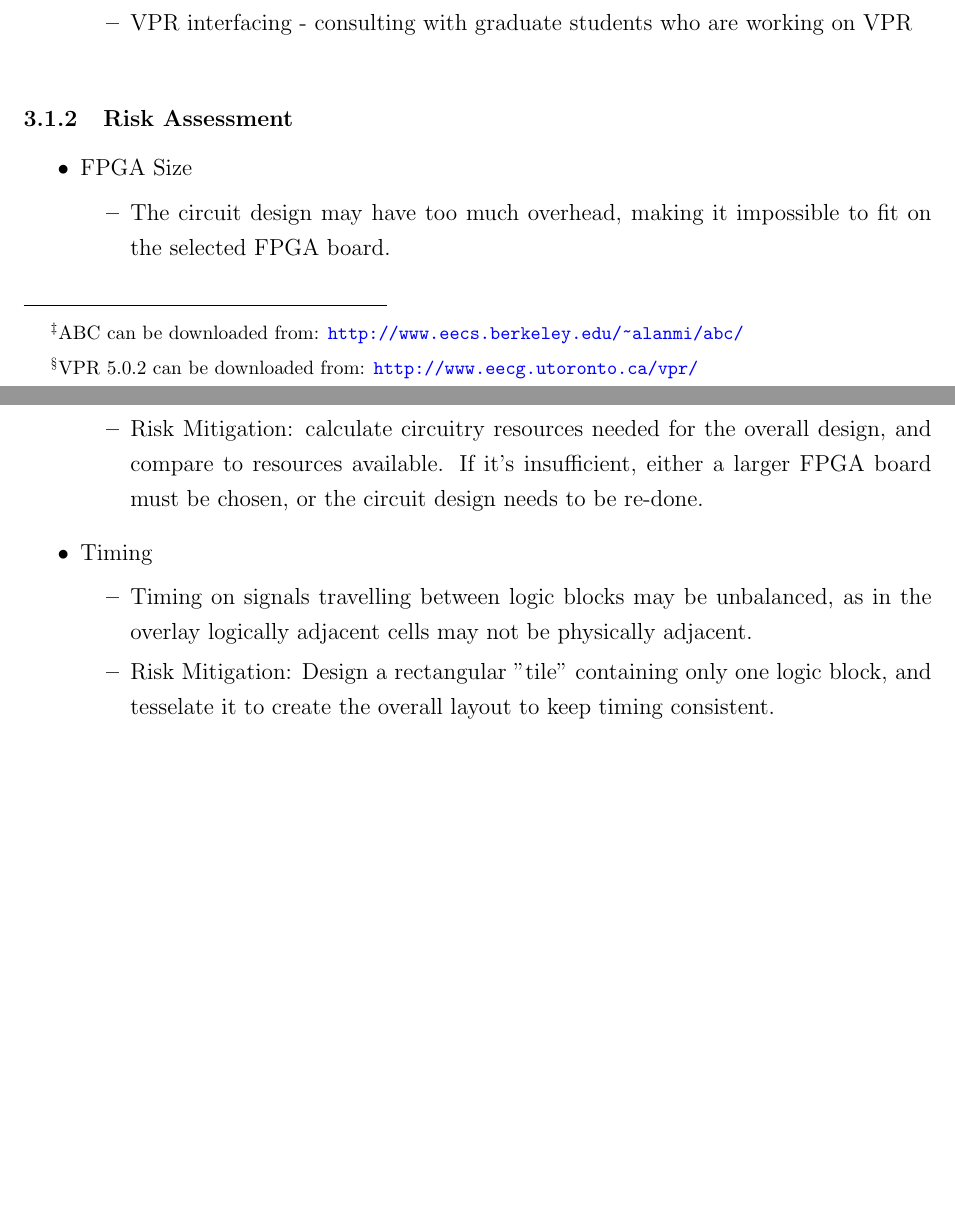
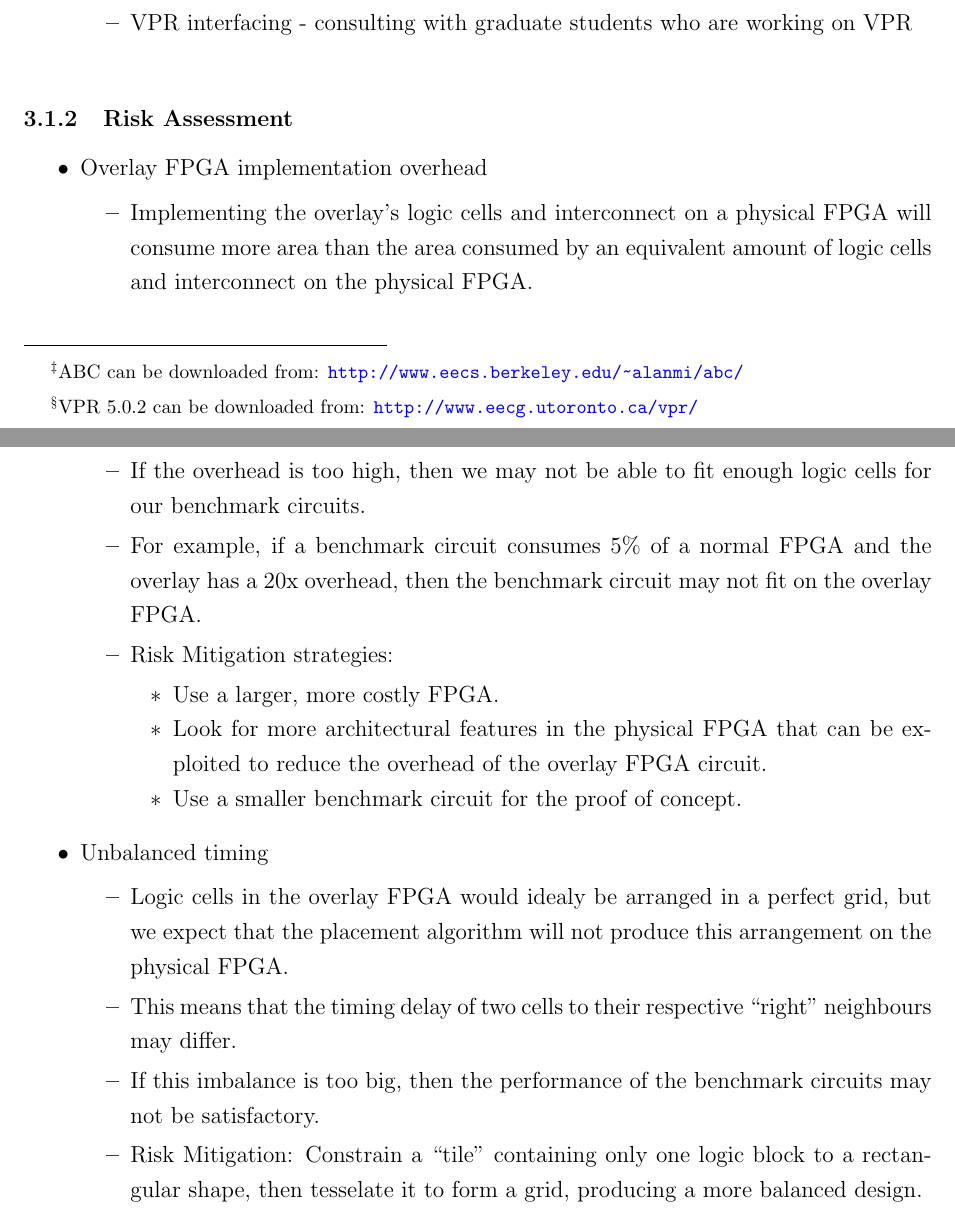
Before and after one commit to neilisaac/ece496, a LaTeX document (reports/proposal-draft-a/proposal.tex, which reads reports/proposal-draft-a/work-plan.tex): two parts of pages 9 and 10 of 11, joined at a grey line, cut so that both start at the same text, the shorter picture padded with empty space. Compiled offline with pdfLaTeX.

Commit message:
Improved "Risk Assessment" section.

```diff
--- a/reports/proposal-draft-a/work-plan.tex
+++ b/reports/proposal-draft-a/work-plan.tex
@@ -105,15 +105,24 @@
 \subsubsection{Risk Assessment}
 
 \begin{itemlist}
-	\item FPGA Size \
+	\item Overlay FPGA implementation overhead \
 		\begin{itemlist}
-			\item The circuit design may have too much overhead, making it impossible to fit on the selected FPGA board.
-			\item Risk Mitigation: calculate circuitry resources needed for the overall design, and compare to resources available.
-If it's insufficient, either a larger FPGA board must be chosen, or the circuit design needs to be re-done.
+			\item Implementing the overlay's logic cells and interconnect on a physical FPGA will consume more area than the area consumed by an equivalent amount of logic cells and interconnect on the physical FPGA.
+			\item If the overhead is too high, then we may not be able to fit enough logic cells for our benchmark circuits.
+			\item For example, if a benchmark circuit consumes 5\% of a normal FPGA and the overlay has a 20x overhead, then the benchmark circuit may not fit on the overlay FPGA.
+			\item Risk Mitigation strategies: \
+				\begin{itemlist}
+					\item Use a larger, more costly FPGA.
+					\item Look for more architectural features in the physical FPGA that can be exploited to reduce the overhead of the overlay FPGA circuit.
+					\item Use a smaller benchmark circuit for the proof of concept.
+				\end{itemlist}
 		\end{itemlist}
-	\item Timing \
+	\item Unbalanced timing \
 		\begin{itemlist}
-			\item Timing on signals travelling between logic blocks may be unbalanced, as in the overlay logically adjacent cells may not be physically adjacent.
-			\item Risk Mitigation: Design a rectangular "tile" containing only one logic block, and tesselate it to create the overall layout to keep timing consistent.
+			\item Logic cells in the overlay FPGA would idealy be arranged in a perfect grid, but we expect that the placement algorithm will not produce this arrangement on the physical FPGA.
+			\item This means that the timing delay of two cells to their respective ``right'' neighbours may differ.
+			%\item This means that the timing delay from one cell to its logical ``right'' neighbour may not closely match the timing delay of another cell to its logical ``right'' neighbour.
+			\item If this imbalance is too big, then the performance of the benchmark circuits may not be satisfactory.
+			\item Risk Mitigation: Constrain a ``tile'' containing only one logic block to a rectangular shape, then tesselate it to form a grid, producing a more balanced design.
 		\end{itemlist}
 \end{itemlist}
```
